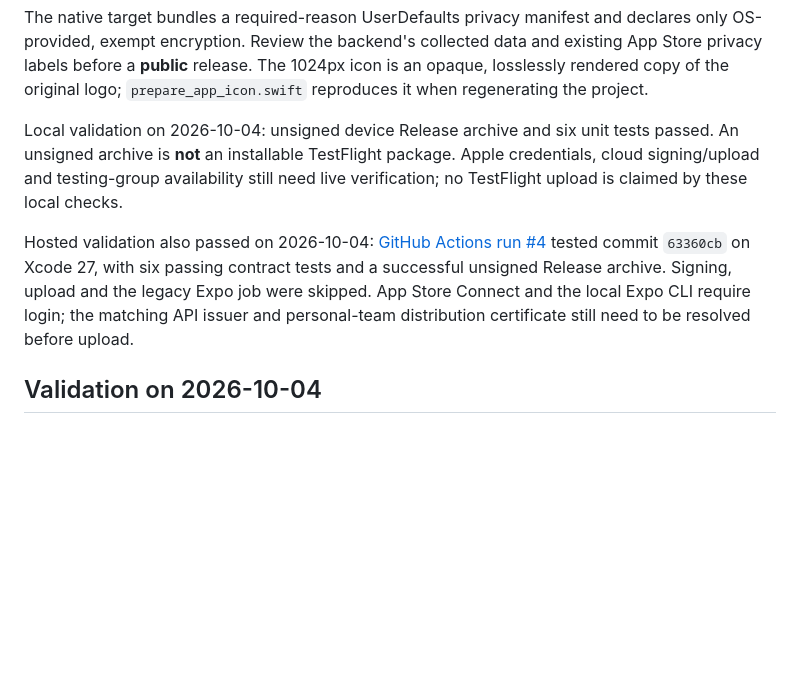
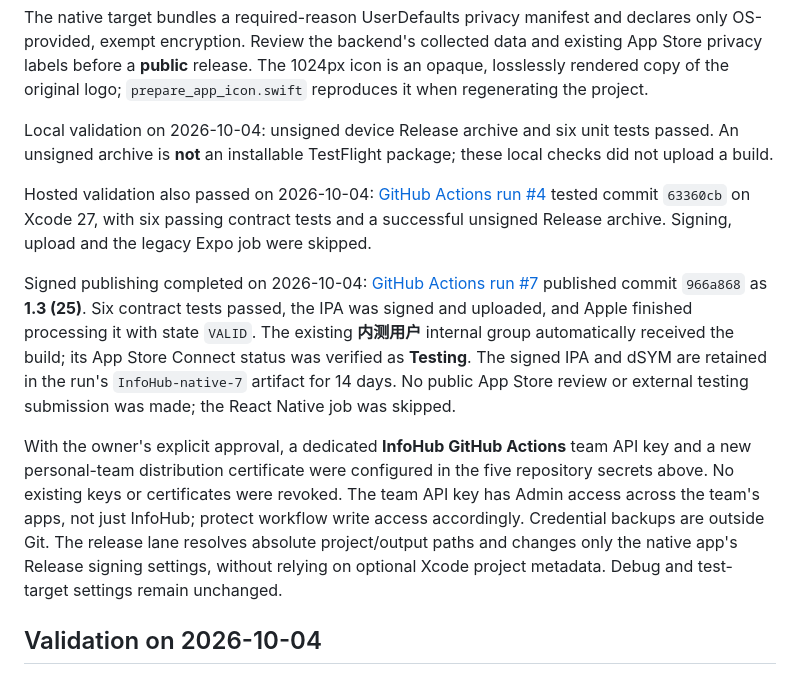
Before and after one commit to zchengb-tops/tops-mobile-app, a Markdown page: ios-native/README.md, the part around the change. Drawn GitHub-style; blank space fills up the shorter version.

Commit message:
docs: record native TestFlight publishing.

```diff
--- a/ios-native/README.md
+++ b/ios-native/README.md
@@ -92,16 +92,31 @@ is an opaque, losslessly rendered copy of the original logo;
 `prepare_app_icon.swift` reproduces it when regenerating the project.
 
 Local validation on 2026-10-04: unsigned device Release archive and six unit tests
-passed. An unsigned archive is **not** an installable TestFlight package. Apple
-credentials, cloud signing/upload and testing-group availability still need live
-verification; no TestFlight upload is claimed by these local checks.
+passed. An unsigned archive is **not** an installable TestFlight package; these
+local checks did not upload a build.
 
 Hosted validation also passed on 2026-10-04:
 [GitHub Actions run #4](https://github.com/zchengb-tops/tops-mobile-app/actions/runs/37193377755)
 tested commit `63360cb` on Xcode 27, with six passing contract tests and a successful
 unsigned Release archive. Signing, upload and the legacy Expo job were skipped.
-App Store Connect and the local Expo CLI require login; the matching API issuer
-and personal-team distribution certificate still need to be resolved before upload.
+
+Signed publishing completed on 2026-10-04:
+[GitHub Actions run #7](https://github.com/zchengb-tops/tops-mobile-app/actions/runs/37214218153)
+published commit `966a868` as **1.3 (25)**. Six contract tests passed, the IPA was
+signed and uploaded, and Apple finished processing it with state `VALID`. The
+existing **内测用户** internal group automatically received the build; its
+App Store Connect status was verified as **Testing**. The signed IPA and dSYM are
+retained in the run's `InfoHub-native-7` artifact for 14 days. No public App Store
+review or external testing submission was made; the React Native job was skipped.
+
+With the owner's explicit approval, a dedicated **InfoHub GitHub Actions** team
+API key and a new personal-team distribution certificate were configured in the
+five repository secrets above. No existing keys or certificates were revoked.
+The team API key has Admin access across the team's apps, not just InfoHub;
+protect workflow write access accordingly. Credential backups are outside Git.
+The release lane resolves absolute project/output paths and changes only the
+native app's Release signing settings, without relying on optional Xcode project
+metadata. Debug and test-target settings remain unchanged.
 
 ## Validation on 2026-10-04
 
```
